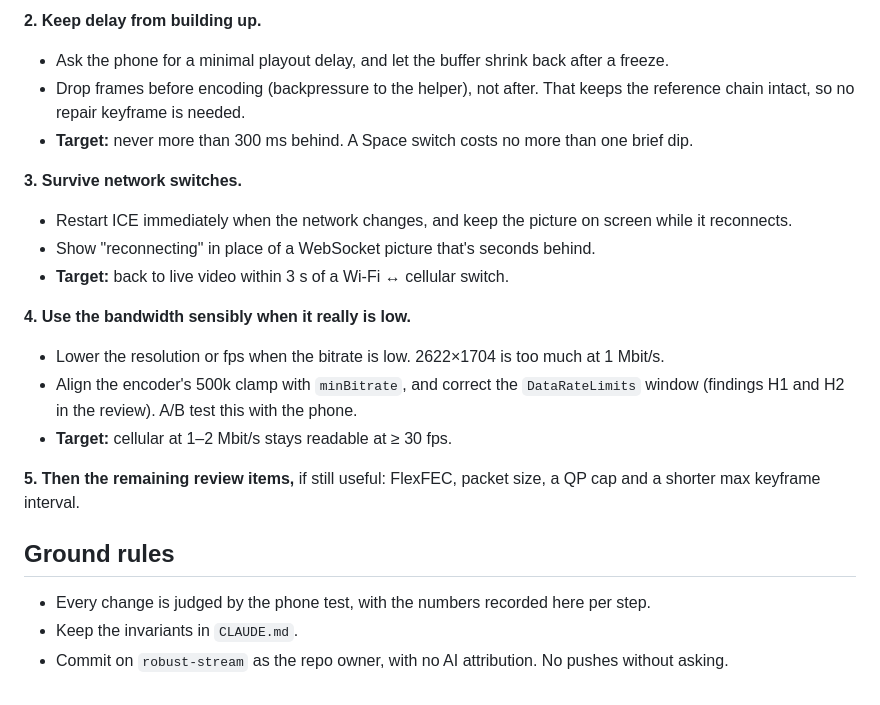
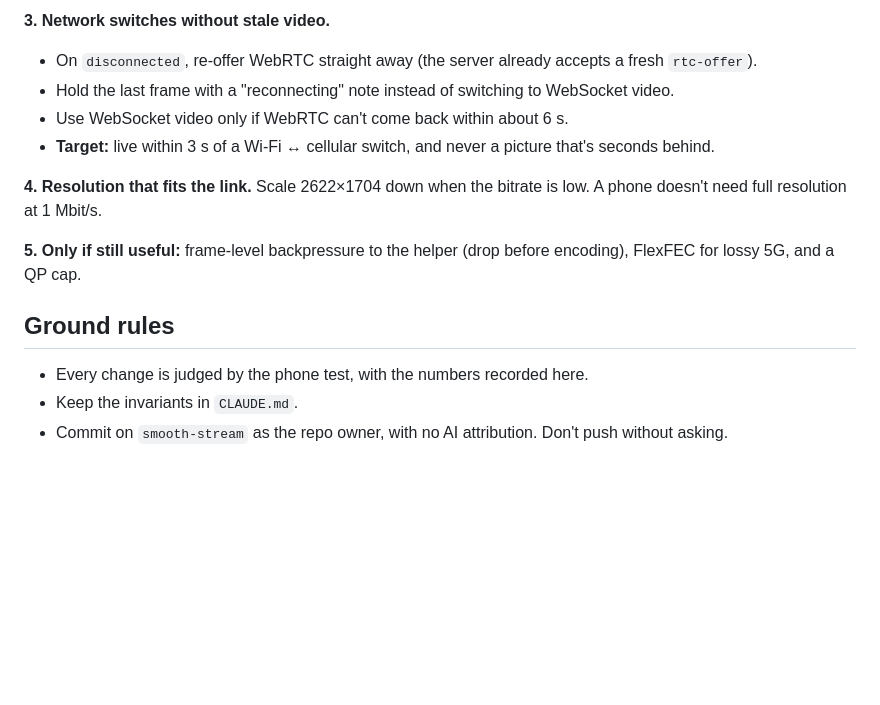
Before and after one commit to TanmayDoesAI/tailreach, a Markdown page: docs/plan-smooth-stream.md, the part around one of its changes. Rendered like a GitHub page; blank space fills up the shorter version.

```diff
--- a/docs/plan-smooth-stream.md
+++ b/docs/plan-smooth-stream.md
@@ -58,23 +55,16 @@ Note: the viewer's "shown" counter double-counts after a reconnect. Trust `dec`
 
-**2. Keep delay from building up.**
-- Ask the phone for a minimal playout delay, and let the buffer shrink back after a freeze.
-- Drop frames before encoding (backpressure to the helper), not after. That keeps the reference chain intact, so no repair keyframe is needed.
-- **Target:** never more than 300 ms behind. A Space switch costs no more than one brief dip.
+**3. Network switches without stale video.**
+- On `disconnected`, re-offer WebRTC straight away (the server already accepts a fresh `rtc-offer`).
+- Hold the last frame with a "reconnecting" note instead of switching to WebSocket video.
+- Use WebSocket video only if WebRTC can't come back within about 6 s.
+- **Target:** live within 3 s of a Wi-Fi ↔ cellular switch, and never a picture that's seconds behind.
 
-**3. Survive network switches.**
-- Restart ICE immediately when the network changes, and keep the picture on screen while it reconnects.
-- Show "reconnecting" in place of a WebSocket picture that's seconds behind.
-- **Target:** back to live video within 3 s of a Wi-Fi ↔ cellular switch.
+**4. Resolution that fits the link.** Scale 2622×1704 down when the bitrate is low. A phone doesn't need full resolution at 1 Mbit/s.
 
-**4. Use the bandwidth sensibly when it really is low.**
-- Lower the resolution or fps when the bitrate is low. 2622×1704 is too much at 1 Mbit/s.
-- Align the encoder's 500k clamp with `minBitrate`, and correct the `DataRateLimits` window (findings H1 and H2 in the review). A/B test this with the phone.
-- **Target:** cellular at 1–2 Mbit/s stays readable at ≥ 30 fps.
-
-**5. Then the remaining review items,** if still useful: FlexFEC, packet size, a QP cap and a shorter max keyframe interval.
+**5. Only if still useful:** frame-level backpressure to the helper (drop before encoding), FlexFEC for lossy 5G, and a QP cap.
 
 ## Ground rules
 
-- Every change is judged by the phone test, with the numbers recorded here per step.
+- Every change is judged by the phone test, with the numbers recorded here.
 - Keep the invariants in `CLAUDE.md`.
-- Commit on `robust-stream` as the repo owner, with no AI attribution. No pushes without asking.
+- Commit on `smooth-stream` as the repo owner, with no AI attribution. Don't push without asking.
```
Also changed, not shown: other parts of docs/plan-smooth-stream.md (+42 -45 lines).
